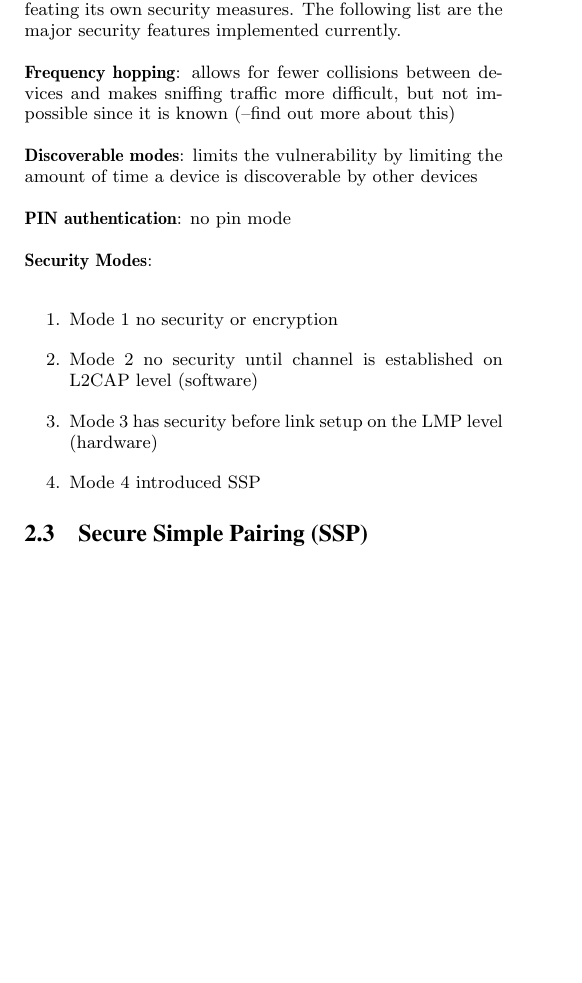
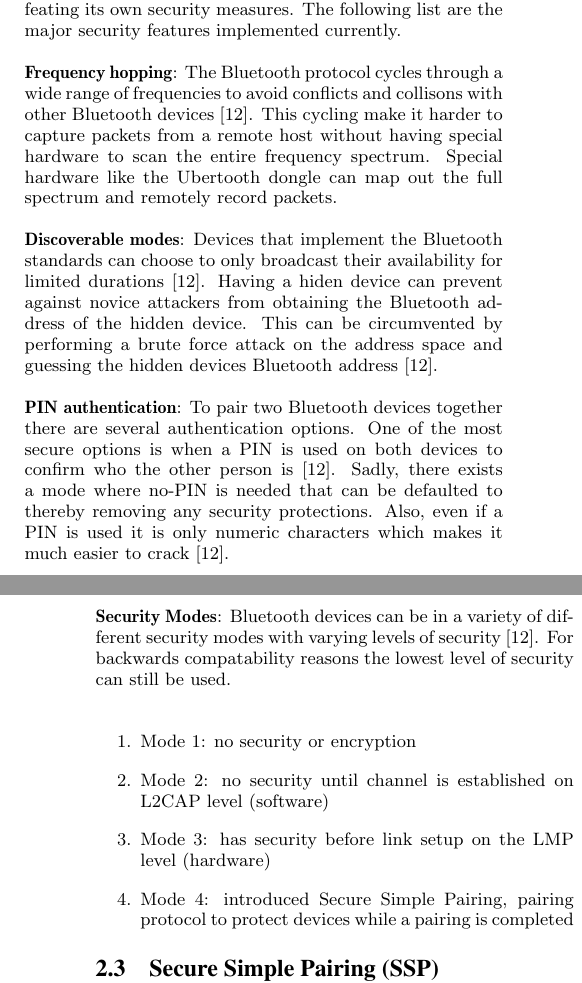
Before and after one commit to TheAlbatross279/BTBandit, a LaTeX paper (final_paper/paper.tex): part of one column of page 1 of 4 before the commit and two parts of the columns of pages 1 and 2 of 4 after it, the two joined at a grey line, cut so that both start at the same text, the shorter picture padded with empty space. Compiled offline with pdfLaTeX.

Commit message:
Added bluetooth security content

```diff
--- a/final_paper/paper.tex
+++ b/final_paper/paper.tex
@@ -50,19 +50,19 @@ Bluetooth is a short-range communications technology used in a wide variety of d
 \subsection{Bluetooth Security}
 Bluetooth implements a variety of security measures to protect itself. Unfortunatly, sometimes Bluetooth ends up defeating its own security measures. The following list are the major security features implemented currently.
 
-\textbf{Frequency hopping}: allows for fewer collisions between devices and makes sniffing traffic more difficult, but not impossible since it is known (--find out more about this)
+\textbf{Frequency hopping}: The Bluetooth protocol cycles through a wide range of frequencies to avoid conflicts and collisons with other Bluetooth devices \cite{ma2007keystroke}. This cycling make it harder to capture packets from a remote host without having special hardware to scan the entire frequency spectrum. Special hardware like the Ubertooth dongle can map out the full spectrum and remotely record packets.
 
-\textbf{Discoverable modes}: limits the vulnerability by limiting the amount of time a device is discoverable by other devices
+\textbf{Discoverable modes}: Devices that implement the Bluetooth standards can choose to only broadcast their availability for limited durations \cite{ma2007keystroke}. Having a hiden device can prevent against novice attackers from obtaining the Bluetooth address of the hidden device. This can be circumvented by performing a brute force attack on the address space and guessing the hidden devices Bluetooth address \cite{ma2007keystroke}.
 
-\textbf{PIN authentication}:
-no pin mode
+\textbf{PIN authentication}: To pair two Bluetooth devices together there are several authentication options. One of the most secure options is when a PIN is used on both devices to confirm who the other person is \cite{ma2007keystroke}. Sadly, there exists a mode where no-PIN is needed that can be defaulted to thereby removing any security protections. Also, even if a PIN is used it is only numeric characters which makes it much easier to crack \cite{ma2007keystroke}.
 
-\textbf{Security Modes}:
+\textbf{Security Modes}: Bluetooth devices can be in a variety of different security modes with varying levels of security \cite{ma2007keystroke}. For backwards compatability reasons the lowest level of security can still be used.
+
 \begin{enumerate}
-\item Mode 1 no security or encryption
-\item Mode 2 no security until channel is established on L2CAP level (software)
-\item Mode 3 has security before link setup on the LMP level (hardware)
-\item Mode 4 introduced SSP
+\item Mode 1: no security or encryption
+\item Mode 2: no security until channel is established on L2CAP level (software)
+\item Mode 3: has security before link setup on the LMP level (hardware)
+\item Mode 4: introduced Secure Simple Pairing, pairing protocol to protect devices while a pairing is completed
 \end{enumerate}
 
 \subsection{Secure Simple Pairing (SSP)}
```
